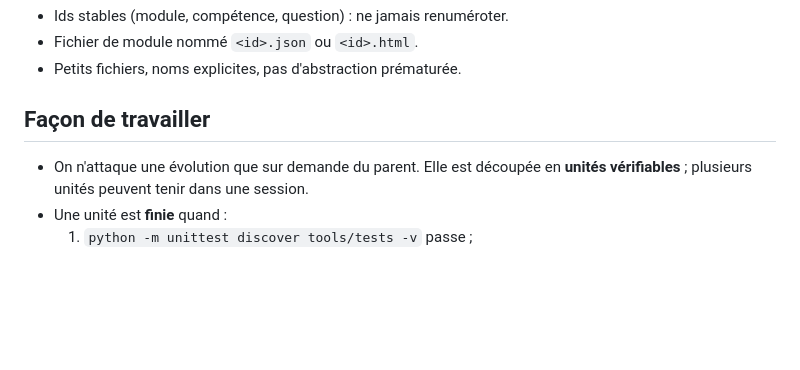
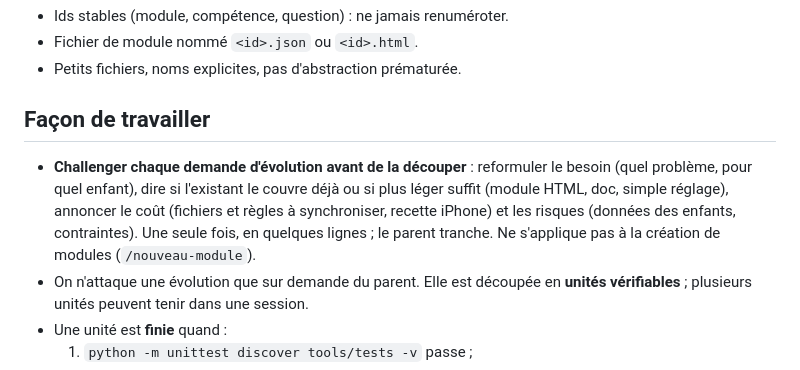
Before and after one commit to ghpz5649xx-blip/miniprof, a Markdown page: CLAUDE.md, the part around the change. GitHub-like rendering; blank space fills up the shorter version.

Commit message:
CLAUDE.md : challenger chaque demande d'évolution avant de la découper
Le coût d'une évolution (règles à synchroniser, recette iPhone, risque pour
les données des enfants) n'est pas visible du parent quand il la formule.
Une remise en question courte, une seule fois ; le parent tranche.
Hors création de modules (/nouveau-module).

Co-Authored-By: Claude Opus 5.5 <noreply@anthropic.com>
Claude-Session: https://claude.ai/code/session_01CU3zN1LK2XQwXx4xa5ojrN

```diff
--- a/CLAUDE.md
+++ b/CLAUDE.md
@@ -88,6 +88,11 @@ Site publié (GitHub Pages, branche `main`, racine) : https://ghpz5649xx-blip.gi
 - Petits fichiers, noms explicites, pas d'abstraction prématurée.
 
 ## Façon de travailler
+- **Challenger chaque demande d'évolution avant de la découper** : reformuler le besoin (quel
+  problème, pour quel enfant), dire si l'existant le couvre déjà ou si plus léger suffit (module
+  HTML, doc, simple réglage), annoncer le coût (fichiers et règles à synchroniser, recette iPhone)
+  et les risques (données des enfants, contraintes). Une seule fois, en quelques lignes ; le
+  parent tranche. Ne s'applique pas à la création de modules (`/nouveau-module`).
 - On n'attaque une évolution que sur demande du parent. Elle est découpée en **unités
   vérifiables** ; plusieurs unités peuvent tenir dans une session.
 - Une unité est **finie** quand :
```
